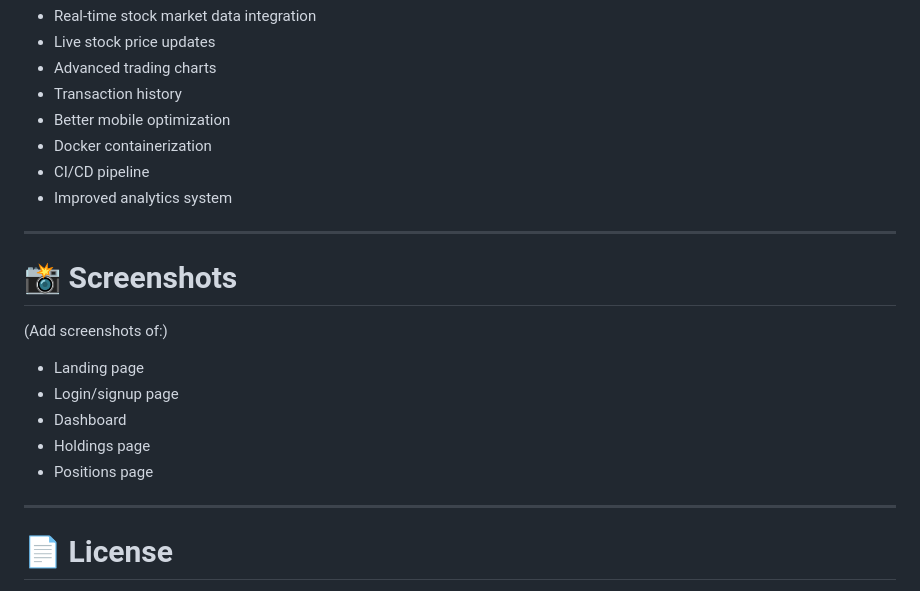
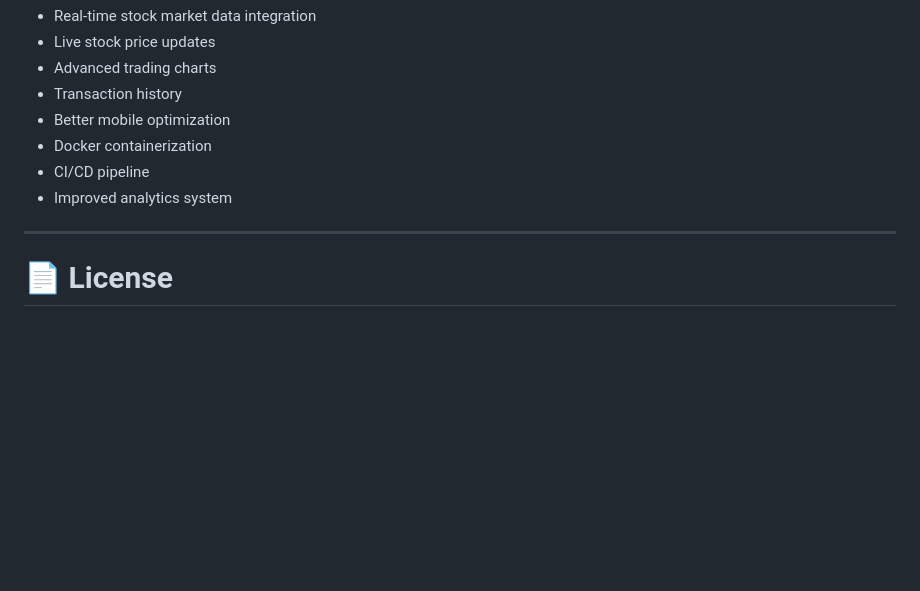
Before and after one commit to mahedihshayek/ZerodhaClone, a Markdown page: README.md, the part around the change. Drawn GitHub-style; blank space fills up the shorter version.

```diff
--- a/README.md
+++ b/README.md
@@ -332,17 +332,6 @@ This project helped me gain practical experience with:
 - CI/CD pipeline
 - Improved analytics system
 
----
-
-# 📸 Screenshots
-
-(Add screenshots of:)
-
-- Landing page
-- Login/signup page
-- Dashboard
-- Holdings page
-- Positions page
 
 ---
 
```
